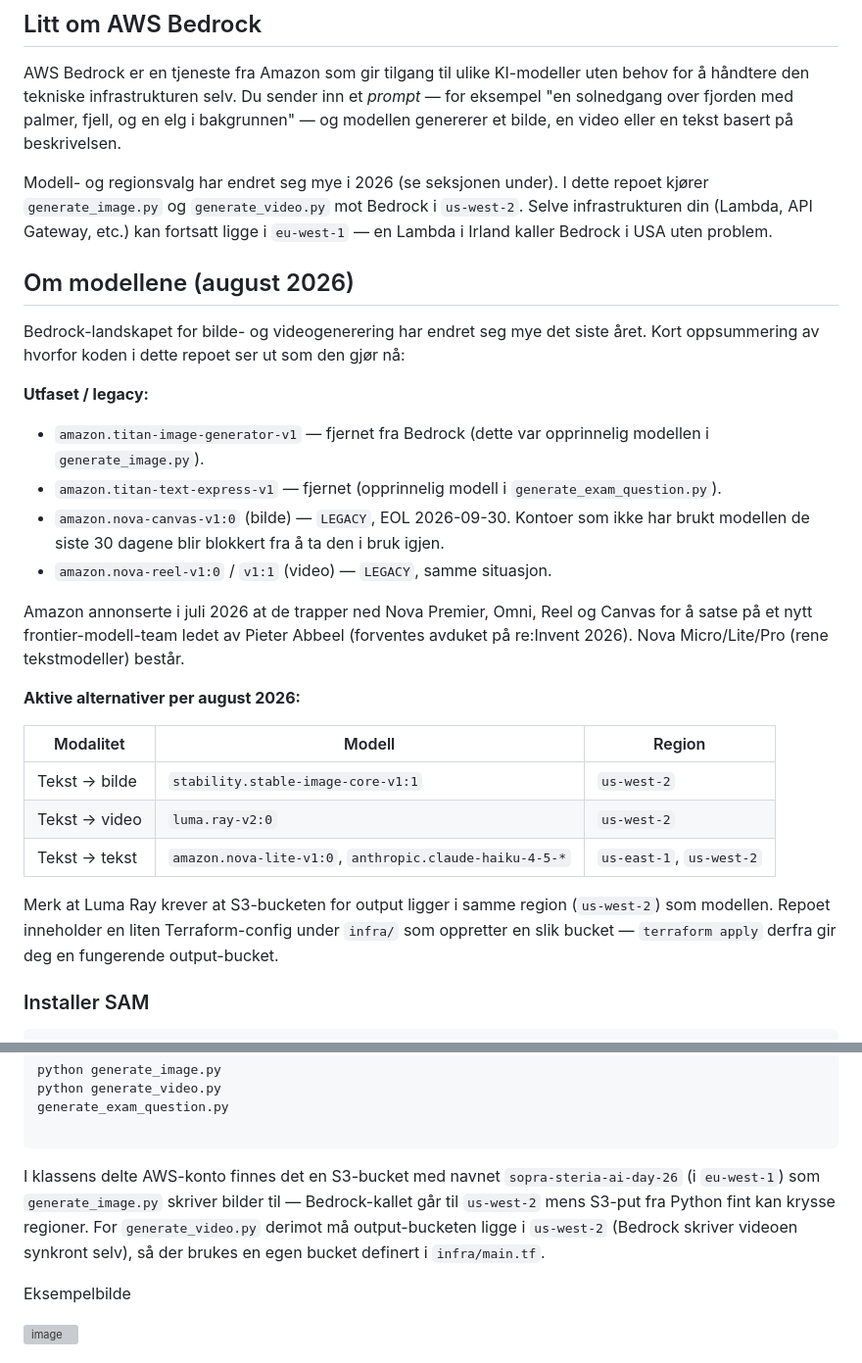
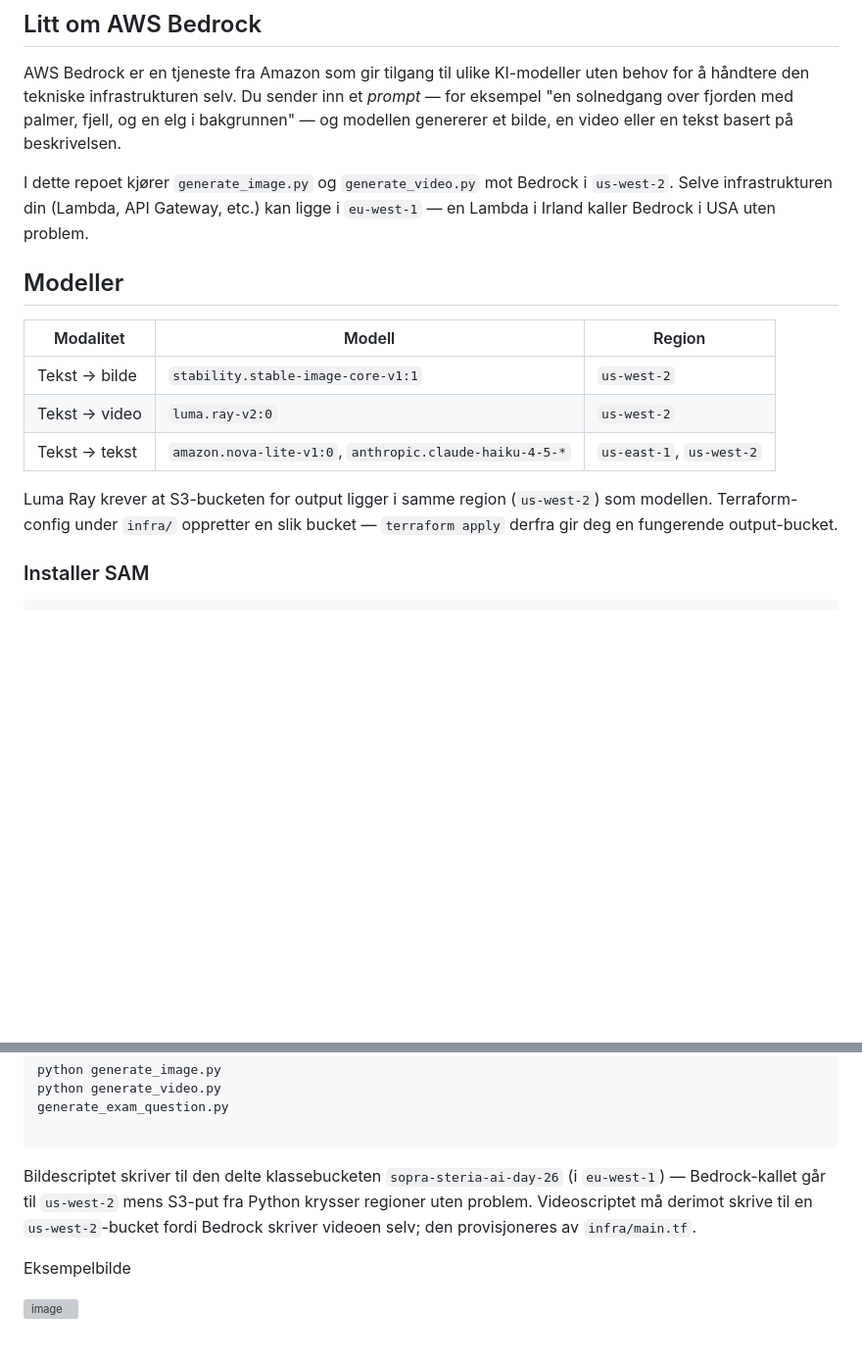
Before and after one commit to glennbechdevops/aws-bedrock-exercise, a Markdown page: README.md, 2 parts joined by grey strips. Shown at 98% size. Rendered like a GitHub page; blank space fills up the shorter version; grey boxes are pictures that could not be loaded.

Commit message:
Trim README model section to current state only
Co-Authored-By: Claude Opus 4.7 (1M context) <noreply@anthropic.com>

````diff
--- a/README.md
+++ b/README.md
@@ -50,22 +50,9 @@ aws s3 ls
 
 AWS Bedrock er en tjeneste fra Amazon som gir tilgang til ulike KI-modeller uten behov for å håndtere den tekniske infrastrukturen selv. Du sender inn et *prompt* — for eksempel "en solnedgang over fjorden med palmer, fjell, og en elg i bakgrunnen" — og modellen genererer et bilde, en video eller en tekst basert på beskrivelsen.
 
-Modell- og regionsvalg har endret seg mye i 2026 (se seksjonen under). I dette repoet kjører `generate_image.py` og `generate_video.py` mot Bedrock i `us-west-2`. Selve infrastrukturen din (Lambda, API Gateway, etc.) kan fortsatt ligge i `eu-west-1` — en Lambda i Irland kaller Bedrock i USA uten problem.
+I dette repoet kjører `generate_image.py` og `generate_video.py` mot Bedrock i `us-west-2`. Selve infrastrukturen din (Lambda, API Gateway, etc.) kan ligge i `eu-west-1` — en Lambda i Irland kaller Bedrock i USA uten problem.
 
-## Om modellene (august 2026)
-
-Bedrock-landskapet for bilde- og videogenerering har endret seg mye det siste året. Kort oppsummering av hvorfor koden i dette repoet ser ut som den gjør nå:
-
-**Utfaset / legacy:**
-
-- `amazon.titan-image-generator-v1` — fjernet fra Bedrock (dette var opprinnelig modellen i `generate_image.py`).
-- `amazon.titan-text-express-v1` — fjernet (opprinnelig modell i `generate_exam_question.py`).
-- `amazon.nova-canvas-v1:0` (bilde) — `LEGACY`, EOL 2026-09-30. Kontoer som ikke har brukt modellen de siste 30 dagene blir blokkert fra å ta den i bruk igjen.
-- `amazon.nova-reel-v1:0` / `v1:1` (video) — `LEGACY`, samme situasjon.
-
-Amazon annonserte i juli 2026 at de trapper ned Nova Premier, Omni, Reel og Canvas for å satse på et nytt frontier-modell-team ledet av Pieter Abbeel (forventes avduket på re:Invent 2026). Nova Micro/Lite/Pro (rene tekstmodeller) består.
-
-**Aktive alternativer per august 2026:**
+## Modeller
 
 | Modalitet | Modell | Region |
 |-----------|--------|--------|
@@ -73,7 +60,7 @@ Amazon annonserte i juli 2026 at de trapper ned Nova Premier, Omni, Reel og Canv
 | Tekst → video | `luma.ray-v2:0` | `us-west-2` |
 | Tekst → tekst | `amazon.nova-lite-v1:0`, `anthropic.claude-haiku-4-5-*` | `us-east-1`, `us-west-2` |
 
-Merk at Luma Ray krever at S3-bucketen for output ligger i samme region (`us-west-2`) som modellen. Repoet inneholder en liten Terraform-config under `infra/` som oppretter en slik bucket — `terraform apply` derfra gir deg en fungerende output-bucket.
+Luma Ray krever at S3-bucketen for output ligger i samme region (`us-west-2`) som modellen. Terraform-config under `infra/` oppretter en slik bucket — `terraform apply` derfra gir deg en fungerende output-bucket.
 
 ### Installer SAM
 
@@ -109,7 +96,7 @@ generate_exam_question.py
 
 ```
 
-I klassens delte AWS-konto finnes det en S3-bucket med navnet `sopra-steria-ai-day-26` (i `eu-west-1`) som `generate_image.py` skriver bilder til — Bedrock-kallet går til `us-west-2` mens S3-put fra Python fint kan krysse regioner. For `generate_video.py` derimot må output-bucketen ligge i `us-west-2` (Bedrock skriver videoen synkront selv), så der brukes en egen bucket definert i `infra/main.tf`.
+Bildescriptet skriver til den delte klassebucketen `sopra-steria-ai-day-26` (i `eu-west-1`) — Bedrock-kallet går til `us-west-2` mens S3-put fra Python krysser regioner uten problem. Videoscriptet må derimot skrive til en `us-west-2`-bucket fordi Bedrock skriver videoen selv; den provisjoneres av `infra/main.tf`.
 
 
 Eksempelbilde
````
